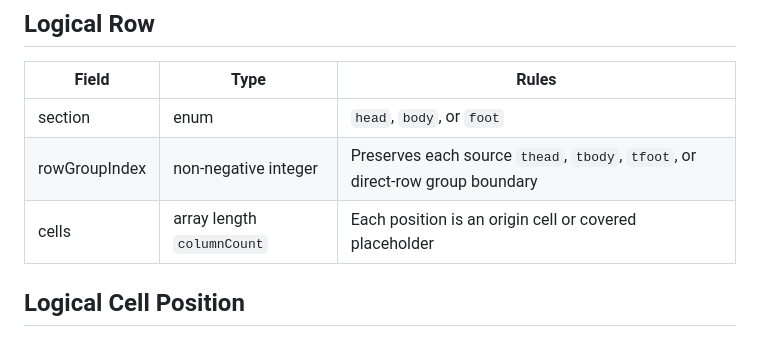
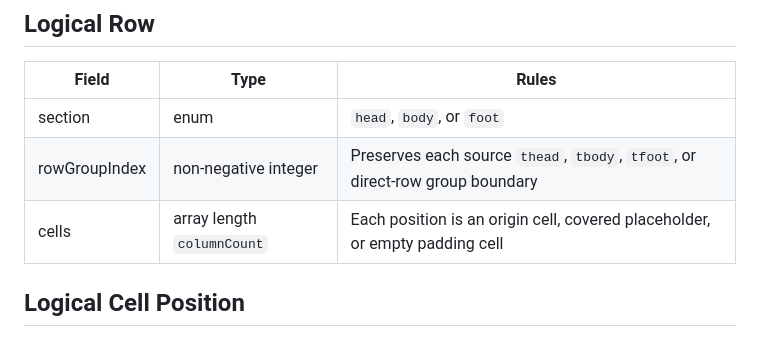
Before and after one commit to peterelmwood/copy-table-extension, a Markdown page: specs/002-copy-as-formats/data-model.md, the part around the change. Rendered like a GitHub page.

```diff
--- a/specs/002-copy-as-formats/data-model.md
+++ b/specs/002-copy-as-formats/data-model.md
@@ -27,7 +27,7 @@ All entities are ephemeral. No entity is persisted, logged, or transmitted.
 |---|---|---|
 | section | enum | `head`, `body`, or `foot` |
 | rowGroupIndex | non-negative integer | Preserves each source `thead`, `tbody`, `tfoot`, or direct-row group boundary |
-| cells | array length `columnCount` | Each position is an origin cell or covered placeholder |
+| cells | array length `columnCount` | Each position is an origin cell, covered placeholder, or empty padding cell |
 
 ## Logical Cell Position
 
```
Also changed, not shown: specs/002-copy-as-formats/plan.md (+1 -1 lines).
